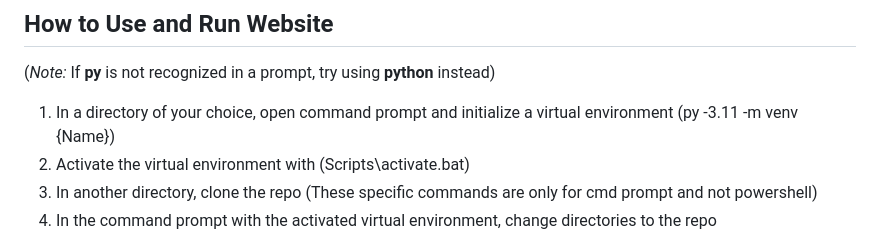
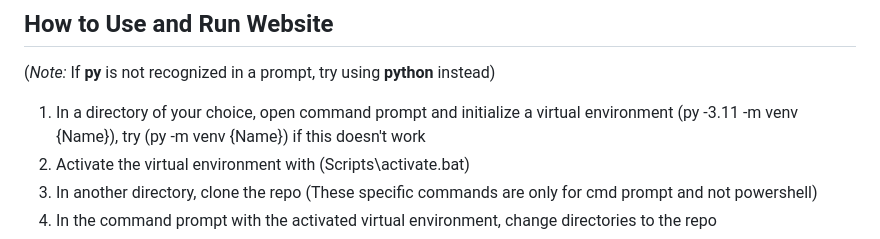
Before and after one commit to ENSF-300-F23/museum-project-l01-34, a Markdown page: README.md, the part around the change. Rendered like a GitHub page.

```diff
--- a/README.md
+++ b/README.md
@@ -33,7 +33,7 @@ whitenoise==6.6.0
 
 ##  How to Use and Run Website
 (*Note:* If **py** is not recognized in a prompt, try using **python** instead)
-1) In a directory of your choice, open command prompt and initialize a virtual environment (py -3.11 -m venv {Name})
+1) In a directory of your choice, open command prompt and initialize a virtual environment (py -3.11 -m venv {Name}), try (py -m venv {Name}) if this doesn't work
 2) Activate the virtual environment with (Scripts\activate.bat)
 3) In another directory, clone the repo (These specific commands are only for cmd prompt and not powershell)
 4) In the command prompt with the activated virtual environment, change directories to the repo
```
